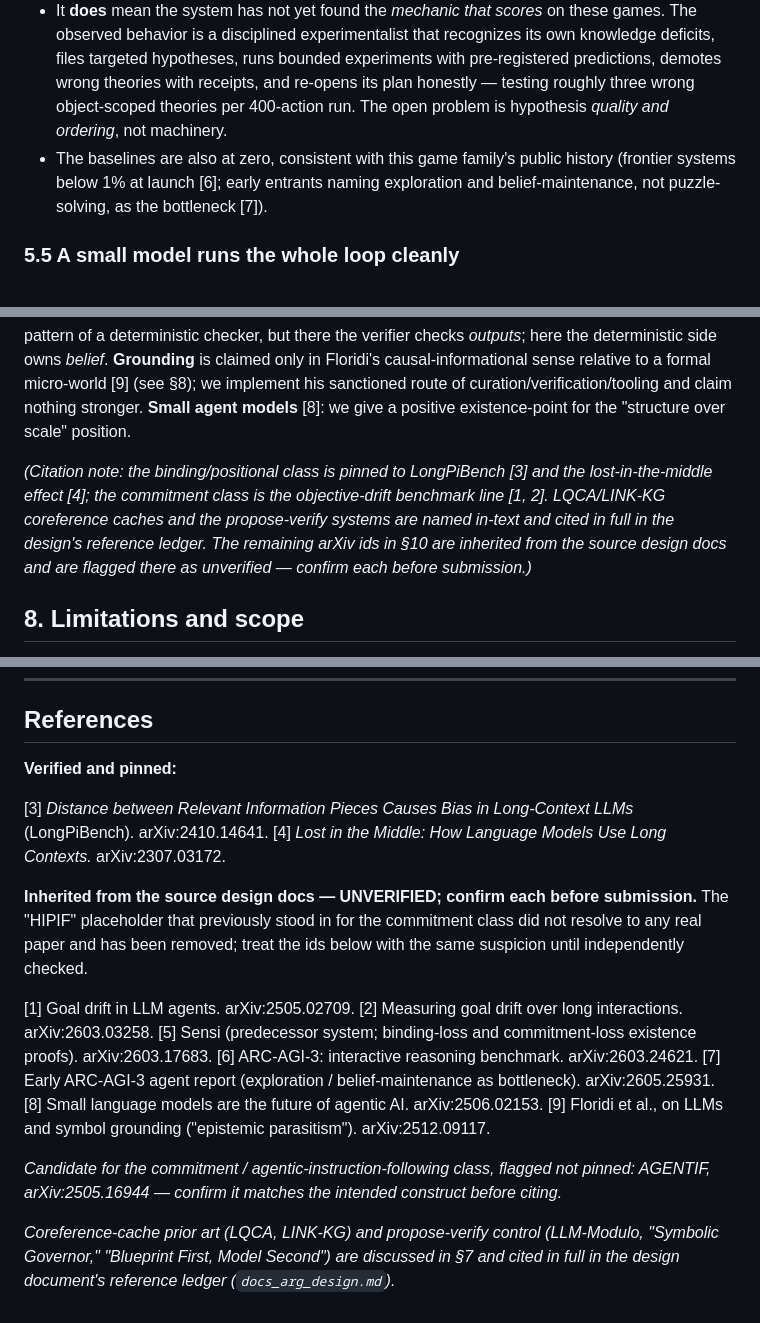
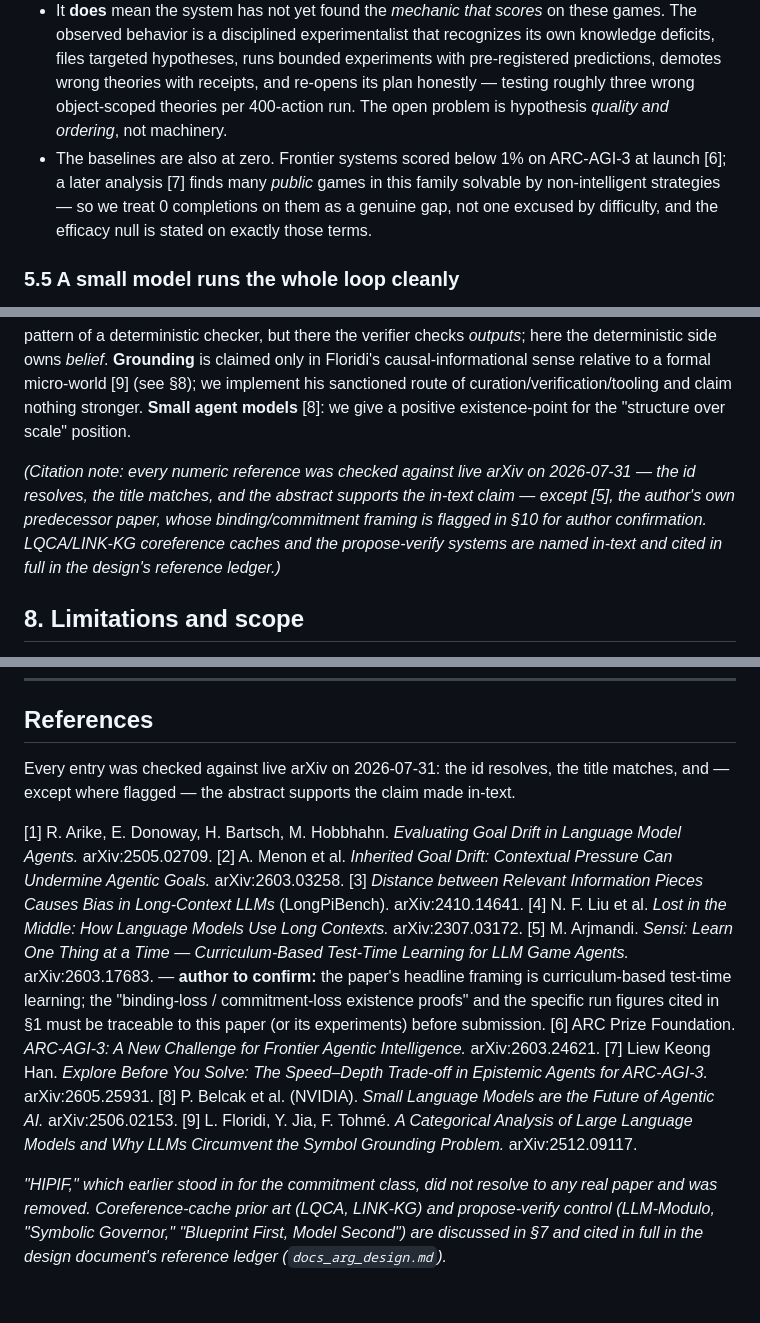
Before and after one commit to arjmandi/ARG, a Markdown page: docs_arg_paper_dissociation.md, 3 parts joined by grey strips. Drawn GitHub-style.

Commit message:
paper: verify every citation against live arXiv; fix [7], drop AGENTIF
Checked all remaining references against arXiv (2026-07-31): ids resolve and
titles match. Fixes: [7] reframed to what the paper actually reports (public
ARC-AGI-3 games solvable by trivial strategies) rather than a claim it does not
make; dropped the unverified AGENTIF candidate; corrected titles/authors for
[1][2][6][8][9]. [5] (the author's own Sensi paper) is flagged in-text for
author confirmation of its binding/commitment framing. 'HIPIF' remains removed.

Co-Authored-By: Claude Opus 4.8 (1M context) <noreply@anthropic.com>

```diff
--- a/docs_arg_paper_dissociation.md
+++ b/docs_arg_paper_dissociation.md
@@ -104,7 +104,7 @@ Removing both mechanisms **floors the system upstream of drift**: with neither t
 
 - It does **not** invalidate §5.1–5.3. Those are mechanism measurements against internal reference plans, defined and gated independent of whether any level is won; they are the same numbers whether the game is solved or not.
 - It **does** mean the system has not yet found the *mechanic that scores* on these games. The observed behavior is a disciplined experimentalist that recognizes its own knowledge deficits, files targeted hypotheses, runs bounded experiments with pre-registered predictions, demotes wrong theories with receipts, and re-opens its plan honestly — testing roughly three wrong object-scoped theories per 400-action run. The open problem is hypothesis *quality and ordering*, not machinery.
-- The baselines are also at zero, consistent with this game family's public history (frontier systems below 1% at launch [6]; early entrants naming exploration and belief-maintenance, not puzzle-solving, as the bottleneck [7]).
+- The baselines are also at zero. Frontier systems scored below 1% on ARC-AGI-3 at launch [6]; a later analysis [7] finds many *public* games in this family solvable by non-intelligent strategies — so we treat 0 completions on them as a genuine gap, not one excused by difficulty, and the efficacy null is stated on exactly those terms.
 
 ### 5.5 A small model runs the whole loop cleanly
 
@@ -127,7 +127,7 @@ The honest headline is therefore asymmetric: **a demonstrated dissociation of co
 
 **Goal drift** is established and benchmarked [1, 2]; we add a component decomposition and a per-cell measurement rather than a new aggregate score. **Long-context reference and positional bias** (spaced multi-piece evidence, middle-position loss) motivate the binding-drift construct and its positional repair [3, 4]; our finding is that once the join is code-owned the positional failure does not manifest as drift. **Compounding-error / commitment loss** in long interactions motivates the commitment-drift construct [1, 2]; we isolate it. **Coreference caches** (LQCA-style mechanical joins; LINK-KG-style persistent canonical-referent caches) are prior art for the join's *plumbing*, and we concede the overlap openly — the delta is that ARG's referents climb grounding tiers only through Executive-verified consequence receipts, a substrate static-text caches lack. **Propose-and-verify** control (LLM-Modulo planning; "Symbolic Governor"; "Blueprint First, Model Second") shares the pattern of a deterministic checker, but there the verifier checks *outputs*; here the deterministic side owns *belief*. **Grounding** is claimed only in Floridi's causal-informational sense relative to a formal micro-world [9] (see §8); we implement his sanctioned route of curation/verification/tooling and claim nothing stronger. **Small agent models** [8]: we give a positive existence-point for the "structure over scale" position.
 
-*(Citation note: the binding/positional class is pinned to LongPiBench [3] and the lost-in-the-middle effect [4]; the commitment class is the objective-drift benchmark line [1, 2]. LQCA/LINK-KG coreference caches and the propose-verify systems are named in-text and cited in full in the design's reference ledger. The remaining arXiv ids in §10 are inherited from the source design docs and are flagged there as unverified — confirm each before submission.)*
+*(Citation note: every numeric reference was checked against live arXiv on 2026-07-31 — the id resolves, the title matches, and the abstract supports the in-text claim — except [5], the author's own predecessor paper, whose binding/commitment framing is flagged in §10 for author confirmation. LQCA/LINK-KG coreference caches and the propose-verify systems are named in-text and cited in full in the design's reference ledger.)*
 
 ## 8. Limitations and scope
 
@@ -165,21 +165,16 @@ The GDS taxonomy, shadow reference, and validity gate cited in §4 are implement
 
 ## References
 
-**Verified and pinned:**
+Every entry was checked against live arXiv on 2026-07-31: the id resolves, the title matches, and — except where flagged — the abstract supports the claim made in-text.
 
+[1] R. Arike, E. Donoway, H. Bartsch, M. Hobbhahn. *Evaluating Goal Drift in Language Model Agents.* arXiv:2505.02709.
+[2] A. Menon et al. *Inherited Goal Drift: Contextual Pressure Can Undermine Agentic Goals.* arXiv:2603.03258.
 [3] *Distance between Relevant Information Pieces Causes Bias in Long-Context LLMs* (LongPiBench). arXiv:2410.14641.
-[4] *Lost in the Middle: How Language Models Use Long Contexts.* arXiv:2307.03172.
+[4] N. F. Liu et al. *Lost in the Middle: How Language Models Use Long Contexts.* arXiv:2307.03172.
+[5] M. Arjmandi. *Sensi: Learn One Thing at a Time — Curriculum-Based Test-Time Learning for LLM Game Agents.* arXiv:2603.17683. — **author to confirm:** the paper's headline framing is curriculum-based test-time learning; the "binding-loss / commitment-loss existence proofs" and the specific run figures cited in §1 must be traceable to this paper (or its experiments) before submission.
+[6] ARC Prize Foundation. *ARC-AGI-3: A New Challenge for Frontier Agentic Intelligence.* arXiv:2603.24621.
+[7] Liew Keong Han. *Explore Before You Solve: The Speed–Depth Trade-off in Epistemic Agents for ARC-AGI-3.* arXiv:2605.25931.
+[8] P. Belcak et al. (NVIDIA). *Small Language Models are the Future of Agentic AI.* arXiv:2506.02153.
+[9] L. Floridi, Y. Jia, F. Tohmé. *A Categorical Analysis of Large Language Models and Why LLMs Circumvent the Symbol Grounding Problem.* arXiv:2512.09117.
 
-**Inherited from the source design docs — UNVERIFIED; confirm each before submission.** The "HIPIF" placeholder that previously stood in for the commitment class did not resolve to any real paper and has been removed; treat the ids below with the same suspicion until independently checked.
-
-[1] Goal drift in LLM agents. arXiv:2505.02709.
-[2] Measuring goal drift over long interactions. arXiv:2603.03258.
-[5] Sensi (predecessor system; binding-loss and commitment-loss existence proofs). arXiv:2603.17683.
-[6] ARC-AGI-3: interactive reasoning benchmark. arXiv:2603.24621.
-[7] Early ARC-AGI-3 agent report (exploration / belief-maintenance as bottleneck). arXiv:2605.25931.
-[8] Small language models are the future of agentic AI. arXiv:2506.02153.
-[9] Floridi et al., on LLMs and symbol grounding ("epistemic parasitism"). arXiv:2512.09117.
-
-*Candidate for the commitment / agentic-instruction-following class, flagged not pinned: AGENTIF, arXiv:2505.16944 — confirm it matches the intended construct before citing.*
-
-*Coreference-cache prior art (LQCA, LINK-KG) and propose-verify control (LLM-Modulo, "Symbolic Governor," "Blueprint First, Model Second") are discussed in §7 and cited in full in the design document's reference ledger (`docs_arg_design.md`).*
+*"HIPIF," which earlier stood in for the commitment class, did not resolve to any real paper and was removed. Coreference-cache prior art (LQCA, LINK-KG) and propose-verify control (LLM-Modulo, "Symbolic Governor," "Blueprint First, Model Second") are discussed in §7 and cited in full in the design document's reference ledger (`docs_arg_design.md`).*
```
